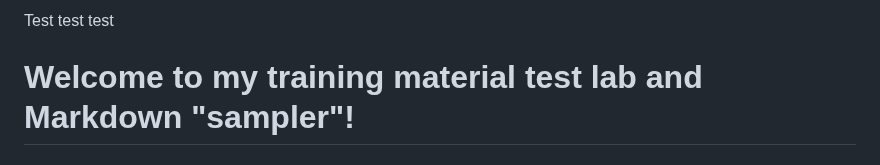
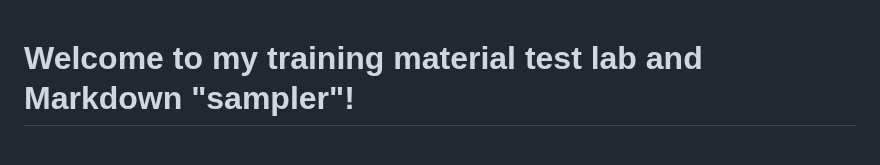
Before and after one commit to DBJHU/DBJHU.github.io, a Markdown page: README.md, the part around the change. Drawn GitHub-style.

```diff
--- a/README.md
+++ b/README.md
@@ -1,4 +1,3 @@
-Test test test
 
 <h1>Welcome to my training material test lab and Markdown "sampler"! </h1>
 
```
